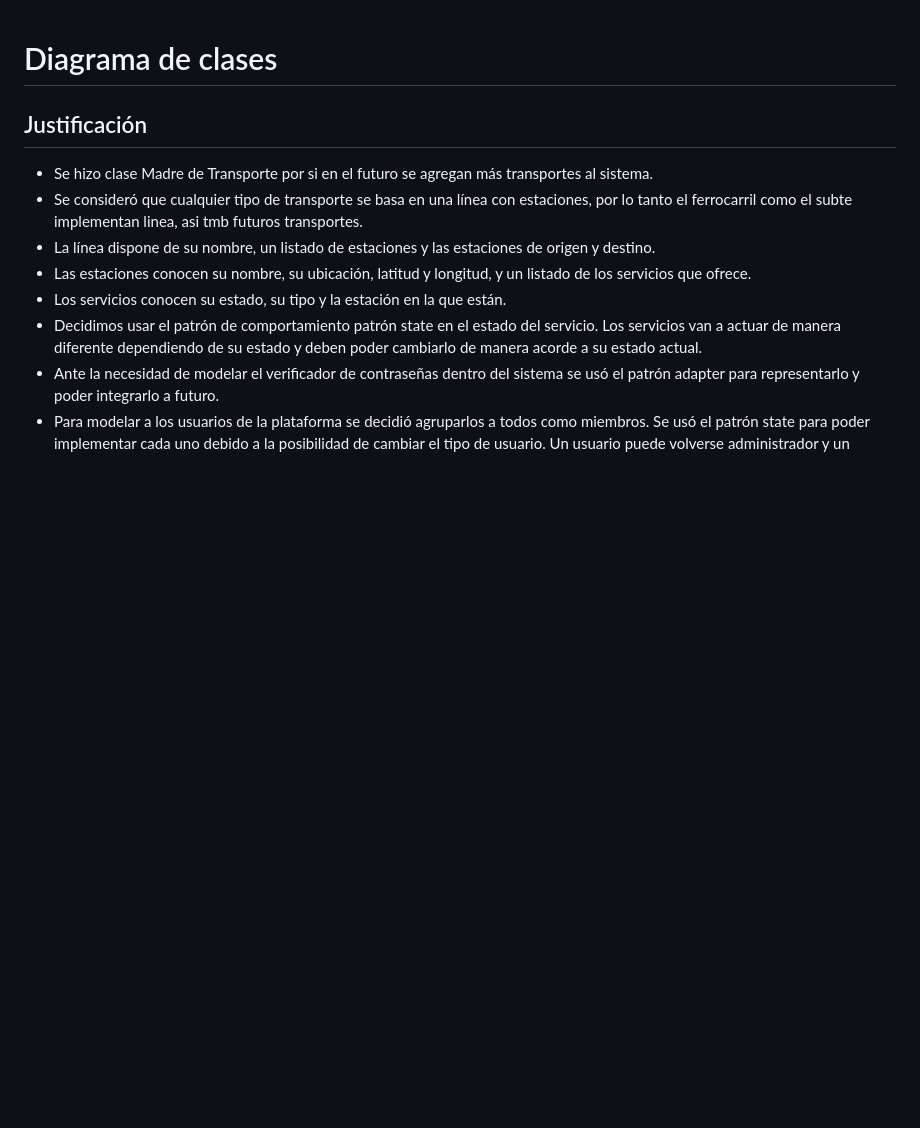
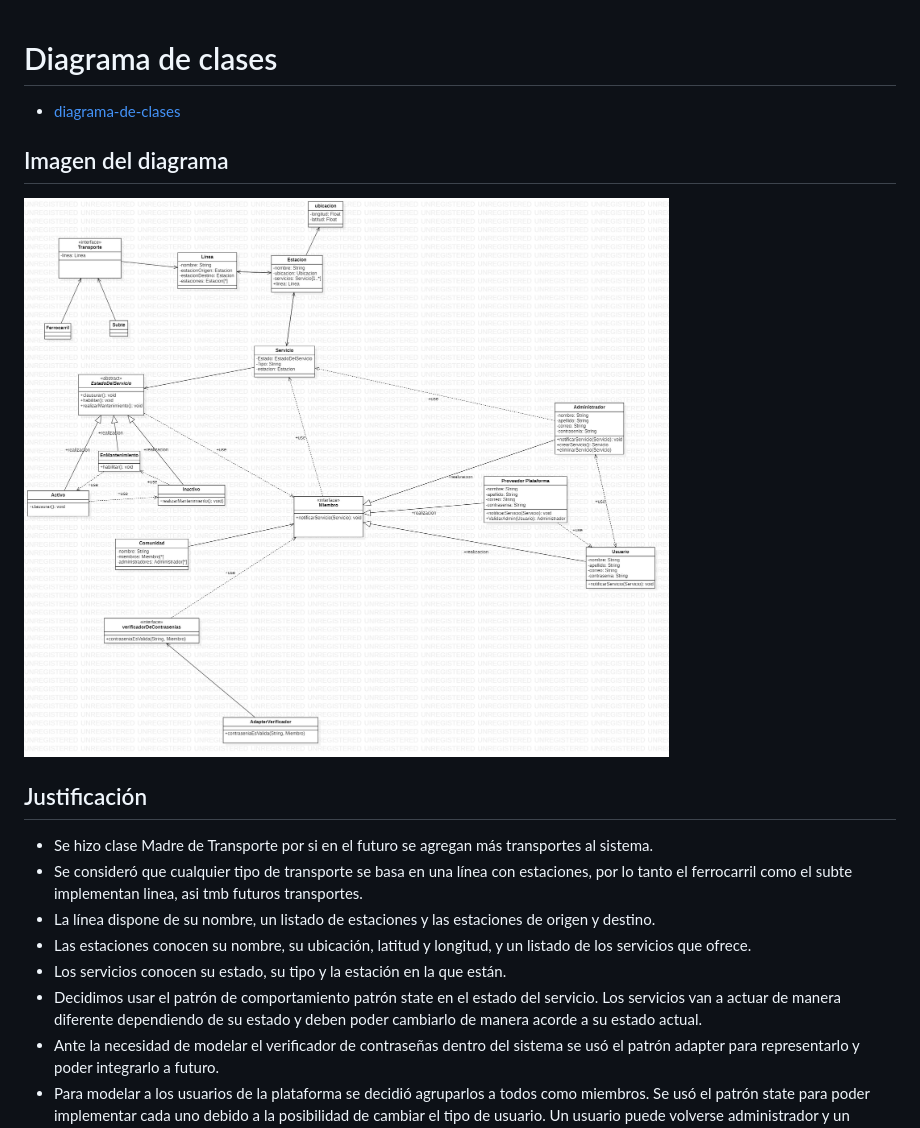
Before and after one commit to Rasco007/TPDDS, a Markdown page: diagrama_de_clases/README.md, the part around the change. Drawn GitHub-style; pictures changed too: diagrama_de_clases/diagrama-clases-1.jpg (added); blank space fills up the shorter version.

Commit message:
se agrega imagen de diagrama

```diff
--- a/diagrama_de_clases/README.md
+++ b/diagrama_de_clases/README.md
@@ -1,4 +1,10 @@
 # Diagrama de clases
+
+* [diagrama-de-clases](./diagrama-clases-1.mdj)
+
+## Imagen del diagrama
+
+![imagen-diagrama](./diagrama-clases-1.jpg)
 
 ## Justificación
 
```
